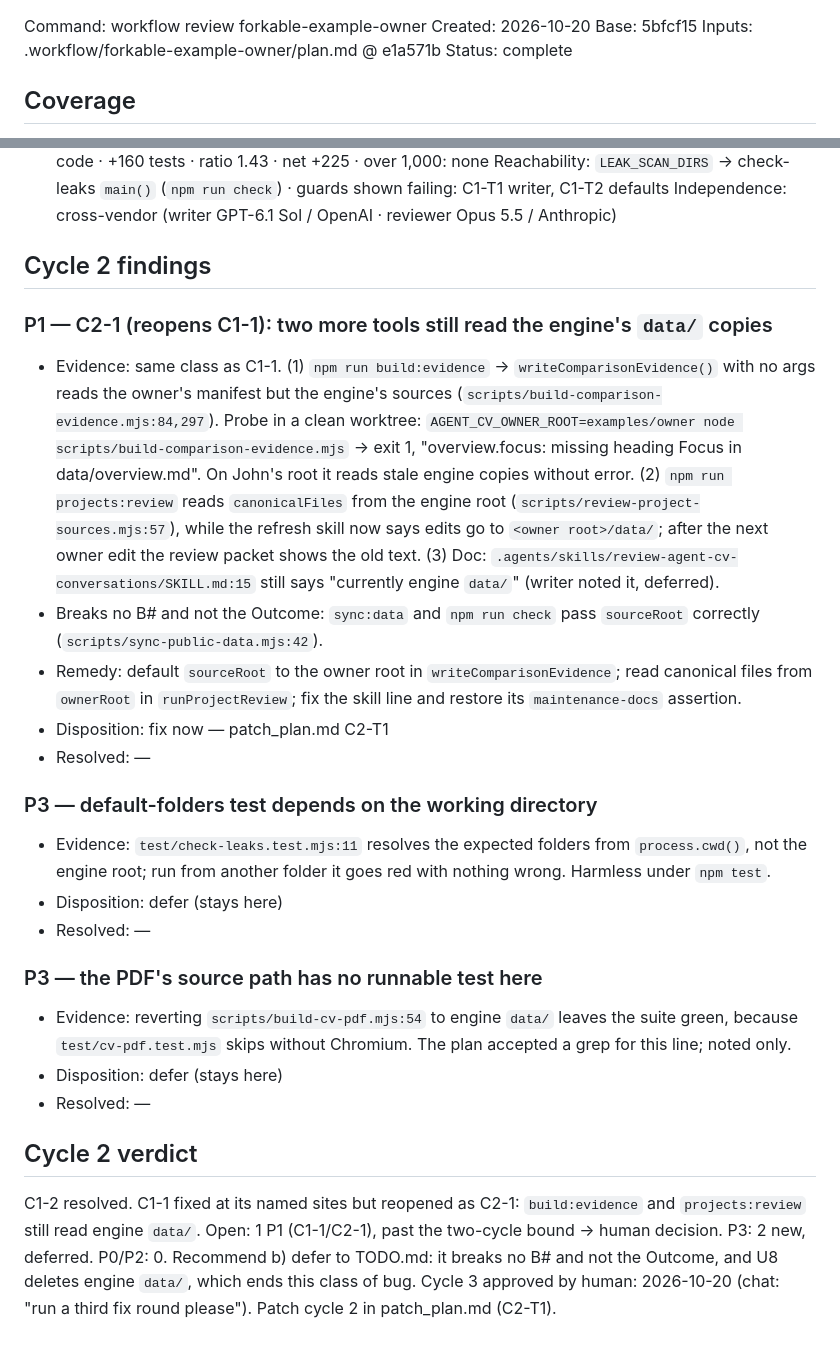
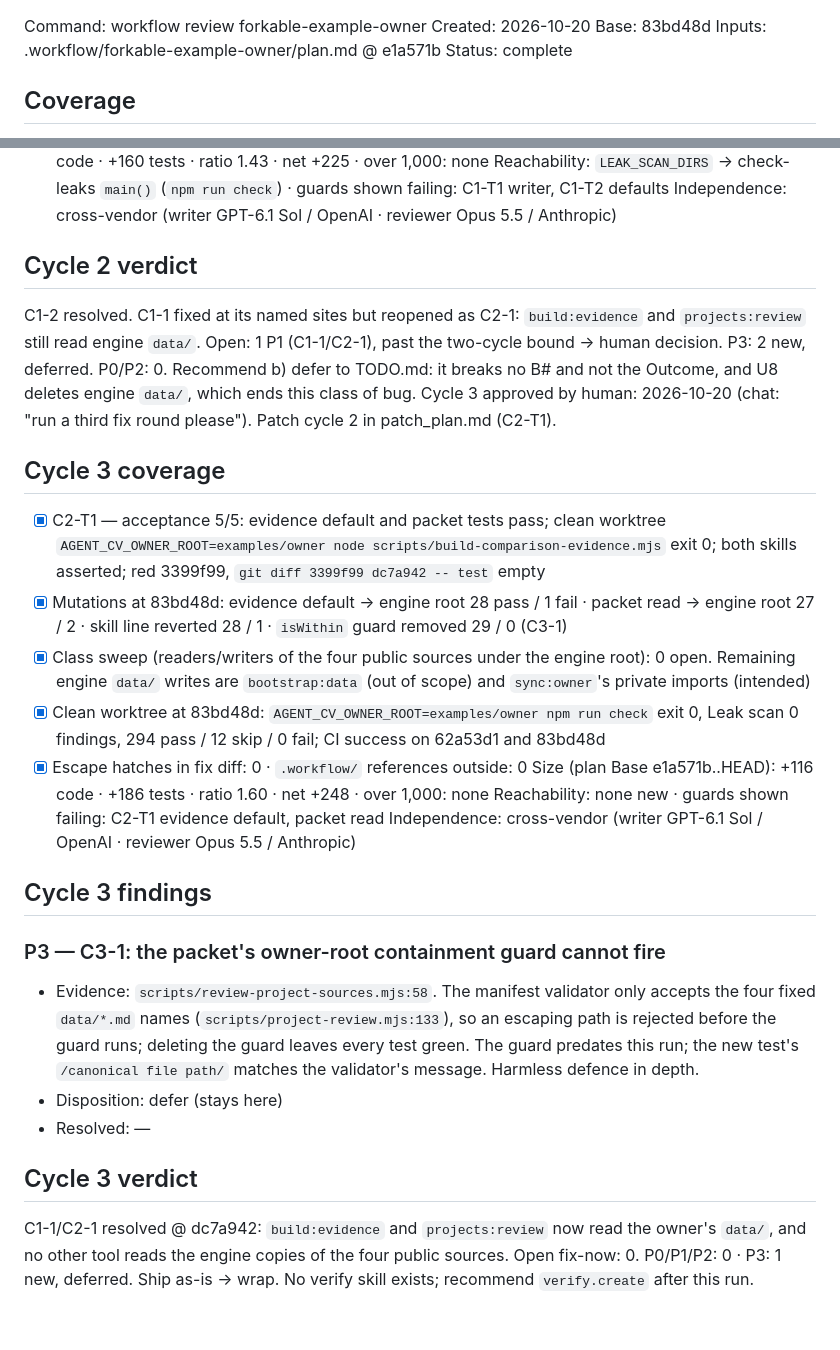
Before and after one commit to johnviklund/agent-cv, a Markdown page: .workflow/forkable-example-owner/review.md, 2 parts joined by grey strips. Rendered like a GitHub page.

Commit message:
workflow: review forkable-example-owner cycle 3 — C1-1/C2-1 resolved, clean
Co-Authored-By: Claude Opus 5.5 <noreply@anthropic.com>

```diff
--- a/.workflow/forkable-example-owner/review.md
+++ b/.workflow/forkable-example-owner/review.md
@@ -1,6 +1,6 @@
 Command: workflow review forkable-example-owner
 Created: 2026-10-20
-Base:    5bfcf15
+Base:    83bd48d
 Inputs:  .workflow/forkable-example-owner/plan.md @ e1a571b
 Status:  complete
 
@@ -45,24 +42,25 @@ Size (plan Base e1a571b..HEAD): +112 code · +160 tests · ratio 1.43 · net +22
 Reachability: `LEAK_SCAN_DIRS` → check-leaks `main()` (`npm run check`) · guards shown failing: C1-T1 writer, C1-T2 defaults
 Independence: cross-vendor (writer GPT-6.1 Sol / OpenAI · reviewer Opus 5.5 / Anthropic)
 
-## Cycle 2 findings
-### P1 — C2-1 (reopens C1-1): two more tools still read the engine's `data/` copies
-- Evidence: same class as C1-1. (1) `npm run build:evidence` → `writeComparisonEvidence()` with no args reads the owner's manifest but the engine's sources (`scripts/build-comparison-evidence.mjs:84,297`). Probe in a clean worktree: `AGENT_CV_OWNER_ROOT=examples/owner node scripts/build-comparison-evidence.mjs` → exit 1, "overview.focus: missing heading Focus in data/overview.md". On John's root it reads stale engine copies without error. (2) `npm run projects:review` reads `canonicalFiles` from the engine root (`scripts/review-project-sources.mjs:57`), while the refresh skill now says edits go to `<owner root>/data/`; after the next owner edit the review packet shows the old text. (3) Doc: `.agents/skills/review-agent-cv-conversations/SKILL.md:15` still says "currently engine `data/`" (writer noted it, deferred).
-- Breaks no B# and not the Outcome: `sync:data` and `npm run check` pass `sourceRoot` correctly (`scripts/sync-public-data.mjs:42`).
-- Remedy: default `sourceRoot` to the owner root in `writeComparisonEvidence`; read canonical files from `ownerRoot` in `runProjectReview`; fix the skill line and restore its `maintenance-docs` assertion.
-- Disposition: fix now — patch_plan.md C2-T1
-- Resolved: —
+## Cycle 2 verdict
+C1-2 resolved. C1-1 fixed at its named sites but reopened as C2-1: `build:evidence` and `projects:review` still read engine `data/`. Open: 1 P1 (C1-1/C2-1), past the two-cycle bound → human decision. P3: 2 new, deferred. P0/P2: 0. Recommend b) defer to TODO.md: it breaks no B# and not the Outcome, and U8 deletes engine `data/`, which ends this class of bug.
+Cycle 3 approved by human: 2026-10-20 (chat: "run a third fix round please"). Patch cycle 2 in patch_plan.md (C2-T1).
 
-### P3 — default-folders test depends on the working directory
-- Evidence: `test/check-leaks.test.mjs:11` resolves the expected folders from `process.cwd()`, not the engine root; run from another folder it goes red with nothing wrong. Harmless under `npm test`.
+## Cycle 3 coverage
+- [x] C2-T1 — acceptance 5/5: evidence default and packet tests pass; clean worktree `AGENT_CV_OWNER_ROOT=examples/owner node scripts/build-comparison-evidence.mjs` exit 0; both skills asserted; red 3399f99, `git diff 3399f99 dc7a942 -- test` empty
+- [x] Mutations at 83bd48d: evidence default → engine root 28 pass / 1 fail · packet read → engine root 27 / 2 · skill line reverted 28 / 1 · `isWithin` guard removed 29 / 0 (C3-1)
+- [x] Class sweep (readers/writers of the four public sources under the engine root): 0 open. Remaining engine `data/` writes are `bootstrap:data` (out of scope) and `sync:owner`'s private imports (intended)
+- [x] Clean worktree at 83bd48d: `AGENT_CV_OWNER_ROOT=examples/owner npm run check` exit 0, Leak scan 0 findings, 294 pass / 12 skip / 0 fail; CI success on 62a53d1 and 83bd48d
+- [x] Escape hatches in fix diff: 0 · `.workflow/` references outside: 0
+Size (plan Base e1a571b..HEAD): +116 code · +186 tests · ratio 1.60 · net +248 · over 1,000: none
+Reachability: none new · guards shown failing: C2-T1 evidence default, packet read
+Independence: cross-vendor (writer GPT-6.1 Sol / OpenAI · reviewer Opus 5.5 / Anthropic)
+
+## Cycle 3 findings
+### P3 — C3-1: the packet's owner-root containment guard cannot fire
+- Evidence: `scripts/review-project-sources.mjs:58`. The manifest validator only accepts the four fixed `data/*.md` names (`scripts/project-review.mjs:133`), so an escaping path is rejected before the guard runs; deleting the guard leaves every test green. The guard predates this run; the new test's `/canonical file path/` matches the validator's message. Harmless defence in depth.
 - Disposition: defer (stays here)
 - Resolved: —
 
-### P3 — the PDF's source path has no runnable test here
-- Evidence: reverting `scripts/build-cv-pdf.mjs:54` to engine `data/` leaves the suite green, because `test/cv-pdf.test.mjs` skips without Chromium. The plan accepted a grep for this line; noted only.
-- Disposition: defer (stays here)
-- Resolved: —
-
-## Cycle 2 verdict
-C1-2 resolved. C1-1 fixed at its named sites but reopened as C2-1: `build:evidence` and `projects:review` still read engine `data/`. Open: 1 P1 (C1-1/C2-1), past the two-cycle bound → human decision. P3: 2 new, deferred. P0/P2: 0. Recommend b) defer to TODO.md: it breaks no B# and not the Outcome, and U8 deletes engine `data/`, which ends this class of bug.
-Cycle 3 approved by human: 2026-10-20 (chat: "run a third fix round please"). Patch cycle 2 in patch_plan.md (C2-T1).
+## Cycle 3 verdict
+C1-1/C2-1 resolved @ dc7a942: `build:evidence` and `projects:review` now read the owner's `data/`, and no other tool reads the engine copies of the four public sources. Open fix-now: 0. P0/P1/P2: 0 · P3: 1 new, deferred. Ship as-is → wrap. No verify skill exists; recommend `verify.create` after this run.
```
Also changed, not shown: other parts of .workflow/forkable-example-owner/review.md (+3 -6 lines), .workflow/forkable-example-owner/plan.md (+1 -1 lines).
